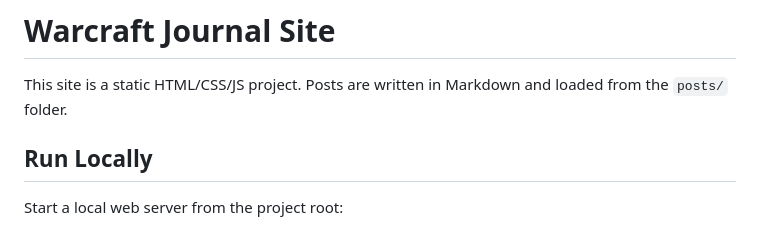
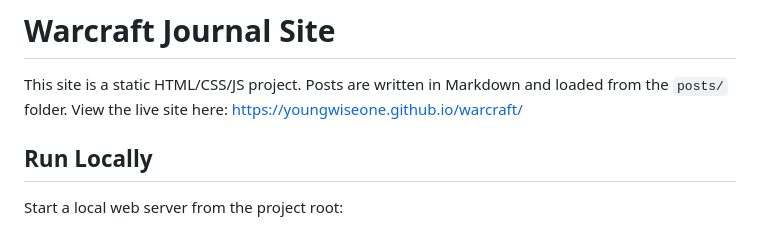
Before and after one commit to youngwiseone/warcraft, a Markdown page: README.md, the part around the change. GitHub-like rendering.

Commit message:
Add live site link to README

```diff
--- a/README.md
+++ b/README.md
@@ -1,6 +1,7 @@
 # Warcraft Journal Site
 
 This site is a static HTML/CSS/JS project. Posts are written in Markdown and loaded from the `posts/` folder.
+View the live site here: https://youngwiseone.github.io/warcraft/
 
 ## Run Locally
 
```
